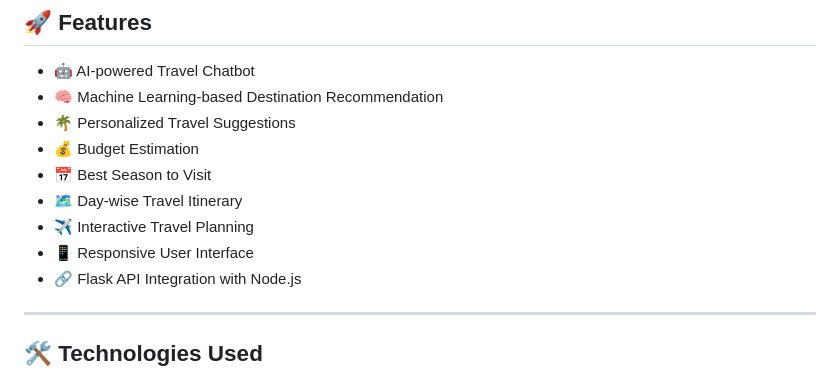
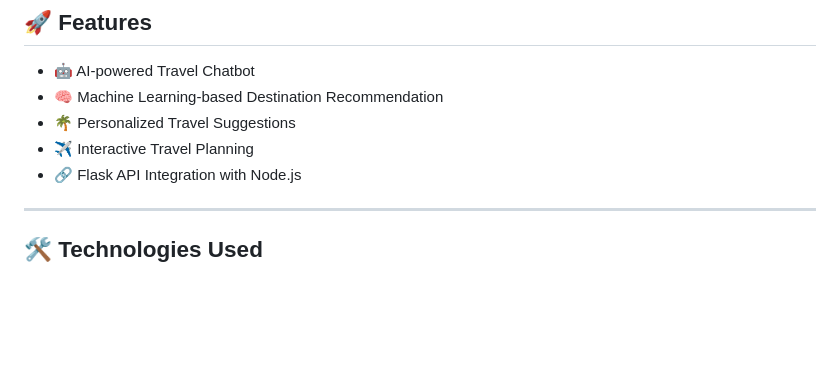
Before and after one commit to Monika-CSE-2027/WanderAI, a Markdown page: README.md, the part around the change. Rendered like a GitHub page; blank space fills up the shorter version.

```diff
--- a/README.md
+++ b/README.md
@@ -11,11 +11,7 @@ WanderAI is an AI-powered travel planning website with an intelligent chatbot th
 - 🤖 AI-powered Travel Chatbot
 - 🧠 Machine Learning-based Destination Recommendation
 - 🌴 Personalized Travel Suggestions
-- 💰 Budget Estimation
-- 📅 Best Season to Visit
-- 🗺️ Day-wise Travel Itinerary
 - ✈️ Interactive Travel Planning
-- 📱 Responsive User Interface
 - 🔗 Flask API Integration with Node.js
 
 ---
```
